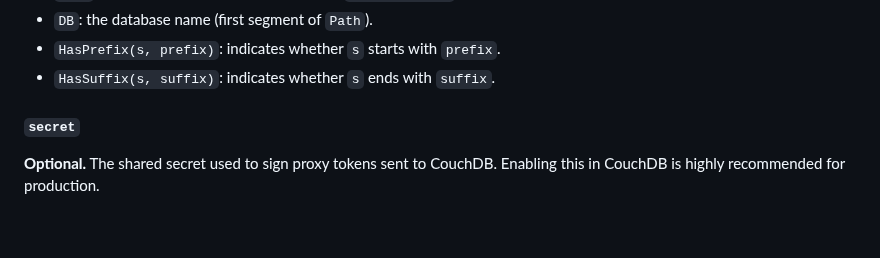
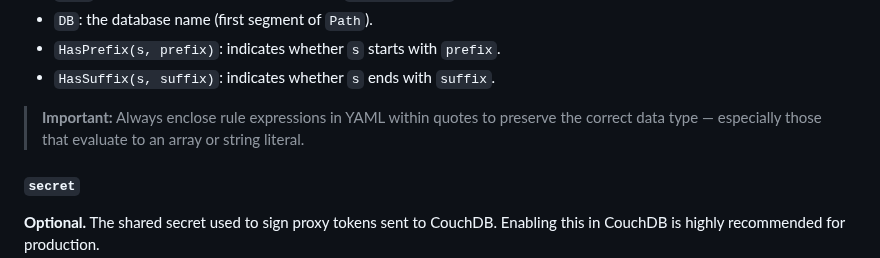
Before and after one commit to deep-rent/vouch, a Markdown page: README.md, the part around the change. GitHub-like rendering; blank space fills up the shorter version.

Commit message:
docs: add note on quoting rule expressions

```diff
--- a/README.md
+++ b/README.md
@@ -286,6 +286,8 @@ Expressions adhere to the [Expr](https://expr-lang.org/docs/language-definition)
 - `HasPrefix(s, prefix)`: indicates whether `s` starts with `prefix`.
 - `HasSuffix(s, suffix)`: indicates whether `s` ends with `suffix`.
 
+> **Important:** Always enclose rule expressions in YAML within quotes to preserve the correct data type — especially those that evaluate to an array or string literal.
+
 <a name="option-secret"></a>
 
 #### `secret`
```
